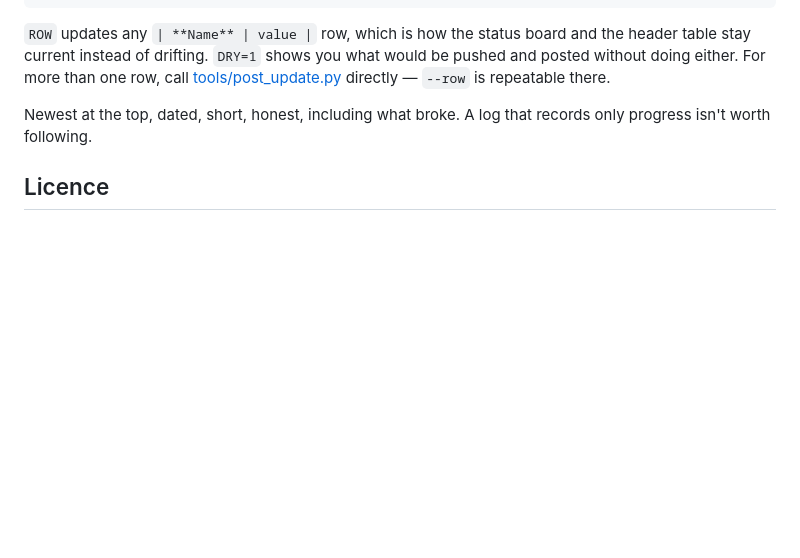
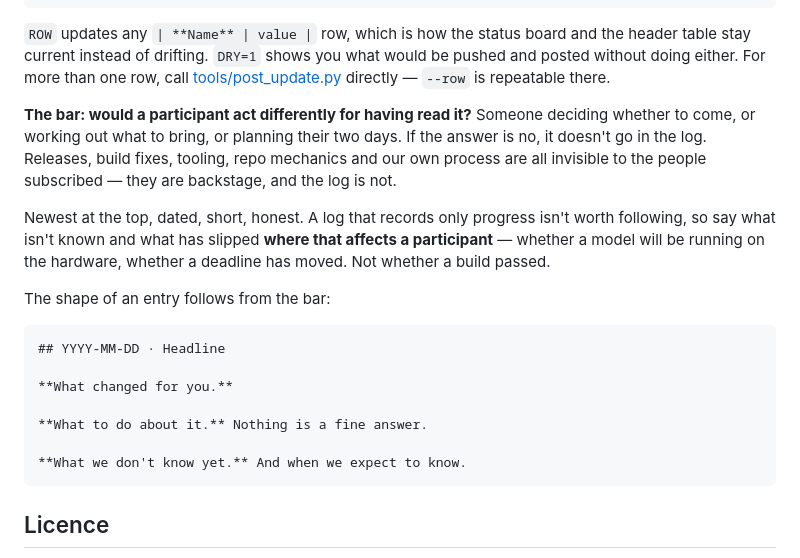
Before and after one commit to drai-inn/osi-hackathon-auckland, a Markdown page: CONTRIBUTING.md, the part around the change. GitHub-like rendering; blank space fills up the shorter version.

Commit message:
Set the bar for the live log: participant value, or it doesn't go in
The first entry through the new tooling spent four paragraphs on our own
process — a log that went quiet, a site that shipped megabytes nobody
could reach, a bug in the thing posting the entry. None of that changes
what a participant does. It was written for us.

One test now, in CLAUDE.md and CONTRIBUTING.md: would someone deciding
whether to come, or working out what to bring, act differently for
having read it? Registration, times, what to prepare, whether a model
will run, a deadline moving — those belong. Releases, build fixes,
tooling and repo mechanics do not.

The template changes with it. "What slipped · what we learned · numbers"
invited internal reporting and got it. It is now "what changed for you ·
what to do about it · what we don't know yet", which is harder to answer
with something backstage.

Deliberately not automated. A word filter cannot judge relevance, and it
would have passed the entry that failed.

Co-Authored-By: Claude Opus 5 <noreply@anthropic.com>

````diff
--- a/CONTRIBUTING.md
+++ b/CONTRIBUTING.md
@@ -70,8 +70,26 @@ stay current instead of drifting. `DRY=1` shows you what would be pushed and pos
 either. For more than one row, call [tools/post_update.py](tools/post_update.py) directly — `--row`
 is repeatable there.
 
-Newest at the top, dated, short, honest, including what broke. A log that records only progress
-isn't worth following.
+**The bar: would a participant act differently for having read it?** Someone deciding whether to
+come, or working out what to bring, or planning their two days. If the answer is no, it doesn't go
+in the log. Releases, build fixes, tooling, repo mechanics and our own process are all invisible to
+the people subscribed — they are backstage, and the log is not.
+
+Newest at the top, dated, short, honest. A log that records only progress isn't worth following,
+so say what isn't known and what has slipped **where that affects a participant** — whether a model
+will be running on the hardware, whether a deadline has moved. Not whether a build passed.
+
+The shape of an entry follows from the bar:
+
+```markdown
+## YYYY-MM-DD · Headline
+
+**What changed for you.**
+
+**What to do about it.** Nothing is a fine answer.
+
+**What we don't know yet.** And when we expect to know.
+```
 
 ## Licence
 
````
Also changed, not shown: CLAUDE.md (+6 -0 lines).
